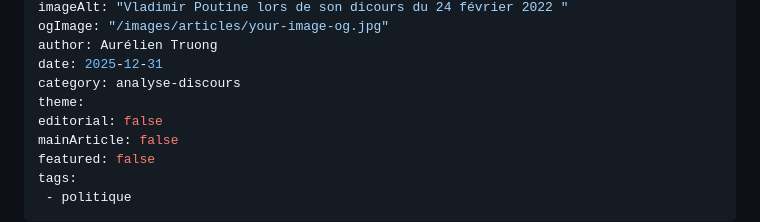
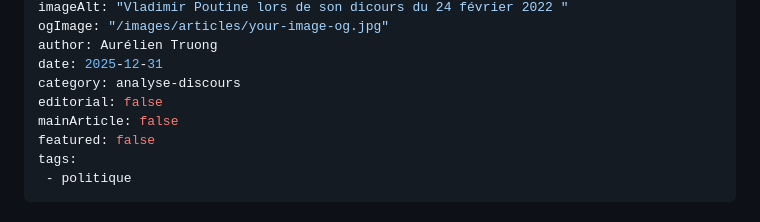
Before and after one commit to lgsndbox/relecture, a Markdown page: src/articles/poutine-discours-24-février-2022.md, the part around the change. Rendered like a GitHub page.

Commit message:
fix article

```diff
--- a/src/articles/poutine-discours-24-février-2022.md
+++ b/src/articles/poutine-discours-24-février-2022.md
@@ -9,7 +9,6 @@ ogImage: "/images/articles/your-image-og.jpg"
 author: Aurélien Truong
 date: 2025-12-31
 category: analyse-discours
-theme:
 editorial: false
 mainArticle: false
 featured: false
```
